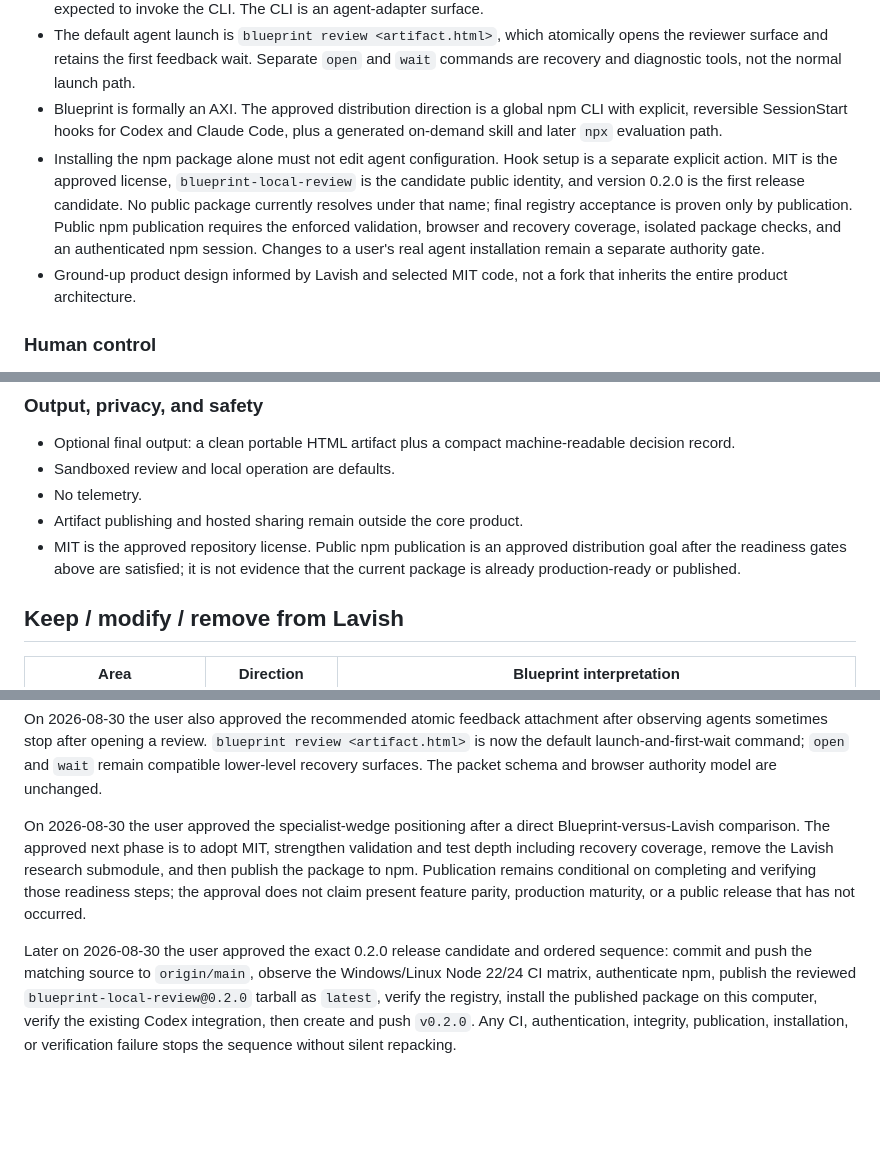
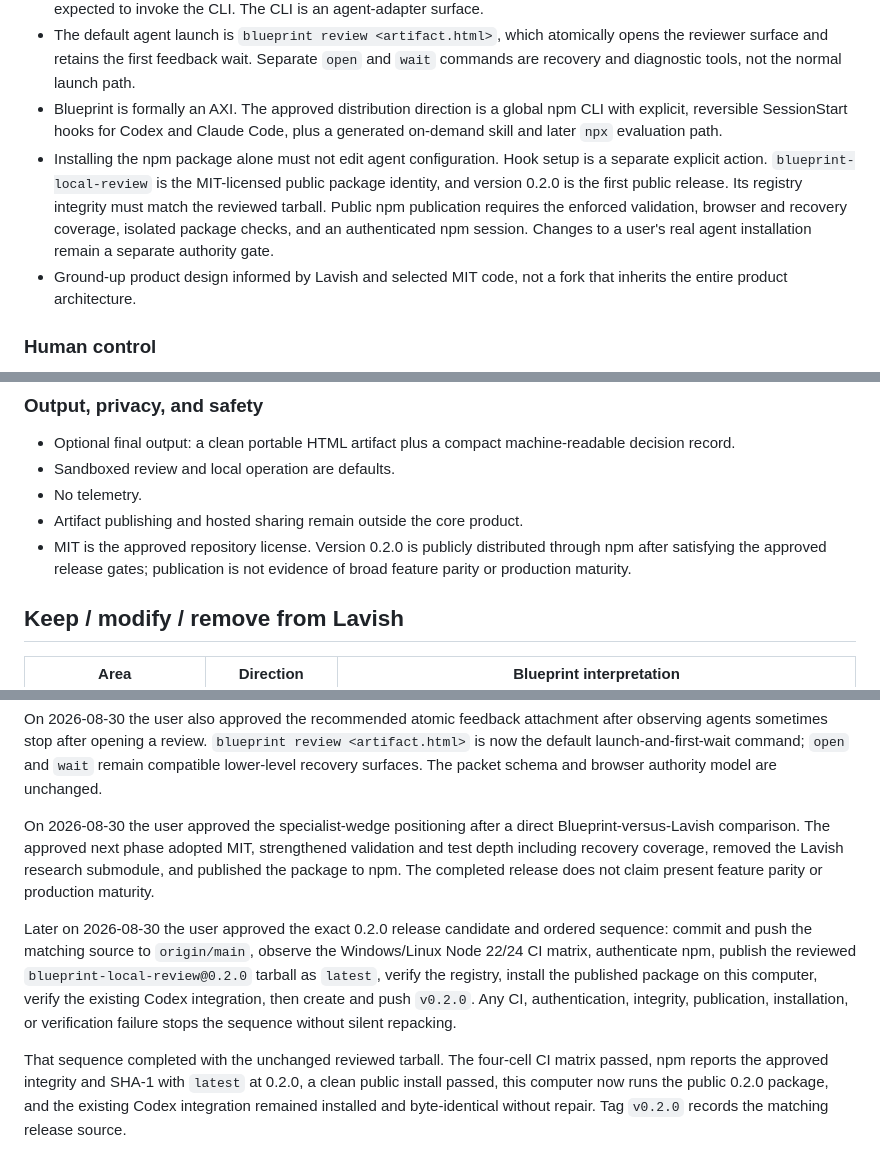
Before and after one commit to bdumasfortin/blueprint, a Markdown page: docs/PRODUCT.md, 3 parts joined by grey strips. GitHub-like rendering; blank space fills up the shorter version.

```diff
--- a/docs/PRODUCT.md
+++ b/docs/PRODUCT.md
@@ -31,7 +31,7 @@ Blueprint should make visual review feel deliberate: the agent launches the requ
 - The human entry point is conversational: the reviewer asks their agent to start or continue Blueprint and is never expected to invoke the CLI. The CLI is an agent-adapter surface.
 - The default agent launch is `blueprint review <artifact.html>`, which atomically opens the reviewer surface and retains the first feedback wait. Separate `open` and `wait` commands are recovery and diagnostic tools, not the normal launch path.
 - Blueprint is formally an AXI. The approved distribution direction is a global npm CLI with explicit, reversible SessionStart hooks for Codex and Claude Code, plus a generated on-demand skill and later `npx` evaluation path.
-- Installing the npm package alone must not edit agent configuration. Hook setup is a separate explicit action. MIT is the approved license, `blueprint-local-review` is the candidate public identity, and version 0.2.0 is the first release candidate. No public package currently resolves under that name; final registry acceptance is proven only by publication. Public npm publication requires the enforced validation, browser and recovery coverage, isolated package checks, and an authenticated npm session. Changes to a user's real agent installation remain a separate authority gate.
+- Installing the npm package alone must not edit agent configuration. Hook setup is a separate explicit action. `blueprint-local-review` is the MIT-licensed public package identity, and version 0.2.0 is the first public release. Its registry integrity must match the reviewed tarball. Public npm publication requires the enforced validation, browser and recovery coverage, isolated package checks, and an authenticated npm session. Changes to a user's real agent installation remain a separate authority gate.
 - Ground-up product design informed by Lavish and selected MIT code, not a fork that inherits the entire product architecture.
 
 ### Human control
@@ -107,7 +107,7 @@ Blueprint should make visual review feel deliberate: the agent launches the requ
 - Sandboxed review and local operation are defaults.
 - No telemetry.
 - Artifact publishing and hosted sharing remain outside the core product.
-- MIT is the approved repository license. Public npm publication is an approved distribution goal after the readiness gates above are satisfied; it is not evidence that the current package is already production-ready or published.
+- MIT is the approved repository license. Version 0.2.0 is publicly distributed through npm after satisfying the approved release gates; publication is not evidence of broad feature parity or production maturity.
 
 ## Keep / modify / remove from Lavish
 
@@ -179,6 +179,8 @@ On 2026-08-30 the user explicitly removed approval as a valid action while the a
 
 On 2026-08-30 the user also approved the recommended atomic feedback attachment after observing agents sometimes stop after opening a review. `blueprint review <artifact.html>` is now the default launch-and-first-wait command; `open` and `wait` remain compatible lower-level recovery surfaces. The packet schema and browser authority model are unchanged.
 
-On 2026-08-30 the user approved the specialist-wedge positioning after a direct Blueprint-versus-Lavish comparison. The approved next phase is to adopt MIT, strengthen validation and test depth including recovery coverage, remove the Lavish research submodule, and then publish the package to npm. Publication remains conditional on completing and verifying those readiness steps; the approval does not claim present feature parity, production maturity, or a public release that has not occurred.
+On 2026-08-30 the user approved the specialist-wedge positioning after a direct Blueprint-versus-Lavish comparison. The approved next phase adopted MIT, strengthened validation and test depth including recovery coverage, removed the Lavish research submodule, and published the package to npm. The completed release does not claim present feature parity or production maturity.
 
 Later on 2026-08-30 the user approved the exact 0.2.0 release candidate and ordered sequence: commit and push the matching source to `origin/main`, observe the Windows/Linux Node 22/24 CI matrix, authenticate npm, publish the reviewed `blueprint-local-review@0.2.0` tarball as `latest`, verify the registry, install the published package on this computer, verify the existing Codex integration, then create and push `v0.2.0`. Any CI, authentication, integrity, publication, installation, or verification failure stops the sequence without silent repacking.
+
+That sequence completed with the unchanged reviewed tarball. The four-cell CI matrix passed, npm reports the approved integrity and SHA-1 with `latest` at 0.2.0, a clean public install passed, this computer now runs the public 0.2.0 package, and the existing Codex integration remained installed and byte-identical without repair. Tag `v0.2.0` records the matching release source.
```
Also changed, not shown: docs/AXI.md (+2 -2 lines), docs/CONTINUATION.md (+7 -5 lines).
